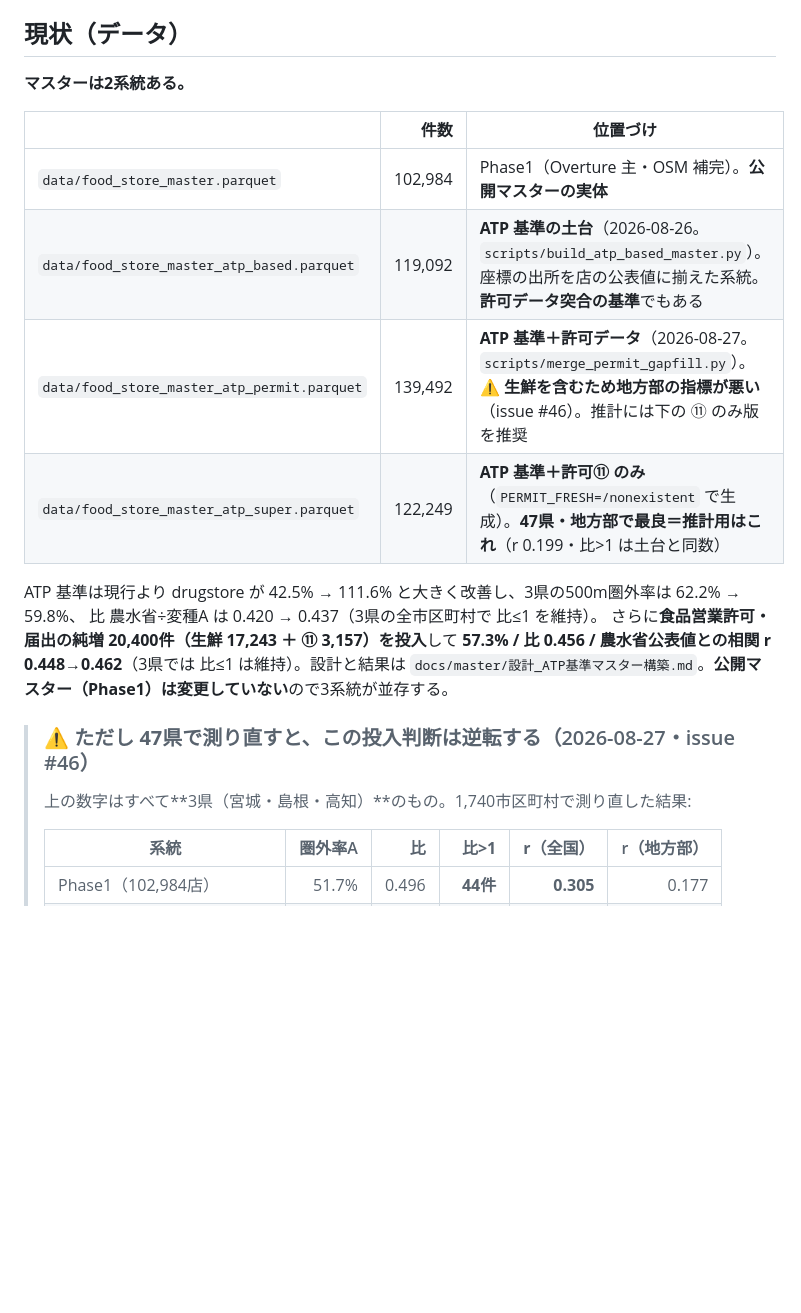
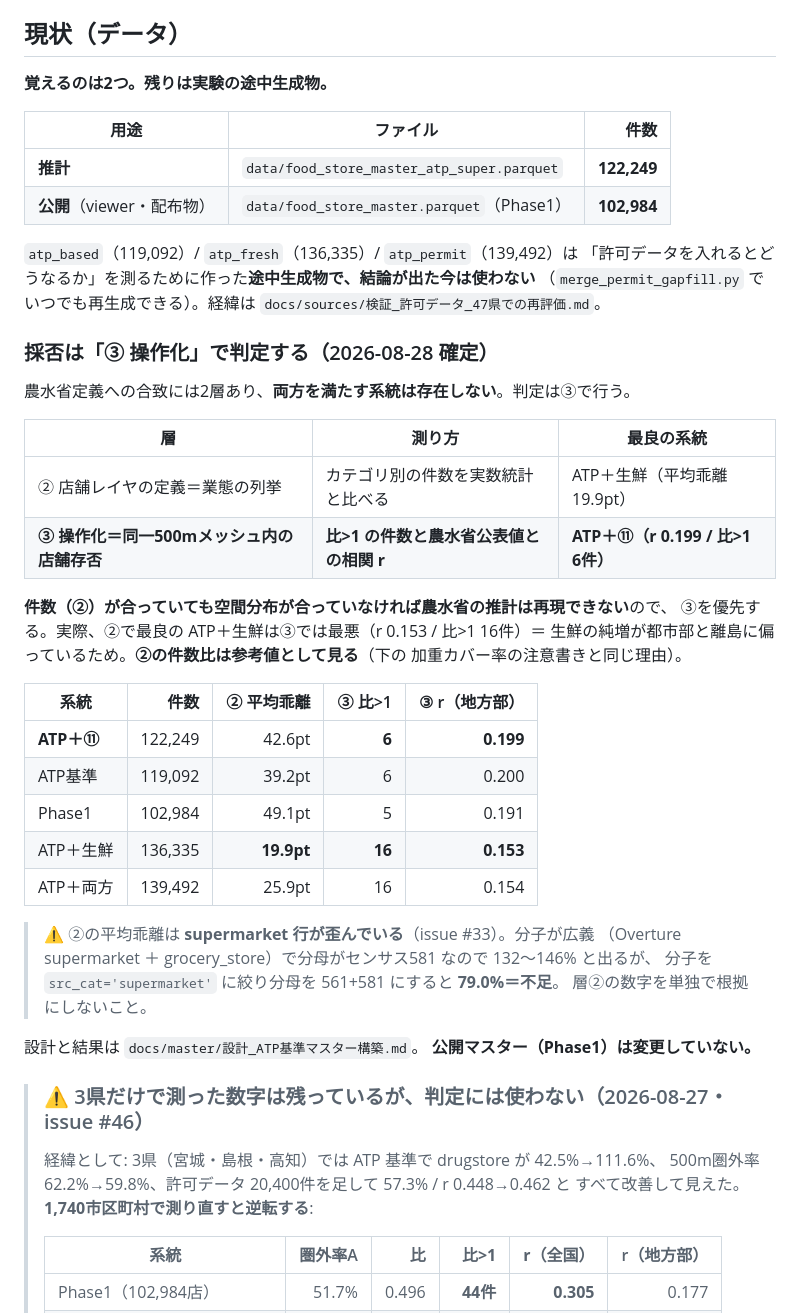
Before and after one commit to shiwaku/japan-food-store-master, a Markdown page: CLAUDE.md, the part around the change. Rendered like a GitHub page; blank space fills up the shorter version.

Commit message:
docs: 系統の採否は「③ 操作化」で判定すると決め、CLAUDE.md を2系統に整理する
「農水省定義に合致、かつ実数統計に合致するのはどれか」を測ったところ、
**両方を満たす系統は存在せず、2つの基準が逆を向いている**ことが分かった。
判定基準を ③（操作化＝500mメッシュ指標）に確定し、CLAUDE.md を書き直した。

## 測った結果（5系統 × 2基準）

| 系統 | 件数 | ② 平均乖離 | ③ 比>1 | ③ r（地方部） |
|---|---:|---:|---:|---:|
| ATP＋⑪ | 122,249 | 42.6pt | 6 | 0.199 |
| ATP基準 | 119,092 | 39.2pt | 6 | 0.200 |
| Phase1 | 102,984 | 49.1pt | 5 | 0.191 |
| ATP＋生鮮 | 136,335 | 19.9pt | 16 | 0.153 |
| ATP＋両方 | 139,492 | 25.9pt | 16 | 0.154 |

②は実数統計とのカテゴリ別件数比の平均乖離（RMS）。
**②で最良の ATP＋生鮮が③では最悪**で、順序がほぼ反転する。
生鮮の純増 17,243件が都市部と離島に偏っているため、件数は埋まって見えるのに
空間分布が合わない（粟国村 −65.6pt）。

**件数が合っていても空間分布が合っていなければ農水省の推計は再現できない**ので
③を優先する。②は参考値として扱う（加重カバー率 93.5% と同じ扱い）。

なお②の平均乖離は supermarket 行が歪んでいる（issue #33）。分子が広義
（Overture supermarket ＋ grocery_store）で分母がセンサス581 なので 132〜146% と
出るが、分子を src_cat='supermarket' に絞り分母を 561+581 にすると 79.0%＝不足。
層②の数字を単独で根拠にしないよう注記した。

## CLAUDE.md の整理

4系統を並列に並べた表が読み手を混乱させていたので「覚えるのは2つ」に変えた:

- 推計 → data/food_store_master_atp_super.parquet（122,249）
- 公開 → data/food_store_master.parquet（Phase1・102,984）
- atp_based / atp_fresh / atp_permit は途中生成物。結論が出た今は使わない

3県だけで測った数字（62.2%→57.3% / r 0.462 等）は経緯として残しつつ、
「判定には使わない」と明示した。

Claude-Session: https://claude.ai/code/session_01LG3FzX6bLDKaEHwTPdRnFg

Co-authored-by: Claude Opus 5 (1M context) <noreply@anthropic.com>

```diff
--- a/CLAUDE.md
+++ b/CLAUDE.md
@@ -52,24 +52,53 @@ viewer/      OSM vs Overture 比較ビューア（Vite + TypeScript + MapLibre G
 
 ## 現状（データ）
 
-**マスターは2系統ある。**
+**覚えるのは2つ。残りは実験の途中生成物。**
 
-| | 件数 | 位置づけ |
-|---|---:|---|
-| `data/food_store_master.parquet` | 102,984 | Phase1（Overture 主・OSM 補完）。**公開マスターの実体** |
-| `data/food_store_master_atp_based.parquet` | 119,092 | **ATP 基準の土台**（2026-08-26。`scripts/build_atp_based_master.py`）。座標の出所を店の公表値に揃えた系統。**許可データ突合の基準**でもある |
-| `data/food_store_master_atp_permit.parquet` | 139,492 | **ATP 基準＋許可データ**（2026-08-27。`scripts/merge_permit_gapfill.py`）。⚠ **生鮮を含むため地方部の指標が悪い**（issue #46）。推計には下の ⑪ のみ版を推奨 |
-| `data/food_store_master_atp_super.parquet` | 122,249 | **ATP 基準＋許可⑪ のみ**（`PERMIT_FRESH=/nonexistent` で生成）。**47県・地方部で最良＝推計用はこれ**（r 0.199・比>1 は土台と同数） |
+| 用途 | ファイル | 件数 |
+|---|---|---:|
+| **推計** | `data/food_store_master_atp_super.parquet` | **122,249** |
+| **公開**（viewer・配布物） | `data/food_store_master.parquet`（Phase1） | **102,984** |
 
-ATP 基準は現行より drugstore が 42.5% → 111.6% と大きく改善し、3県の500m圏外率は 62.2% → 59.8%、
-比 農水省÷変種A は 0.420 → 0.437（3県の全市区町村で 比≤1 を維持）。
-さらに**食品営業許可・届出の純増 20,400件（生鮮 17,243 ＋ ⑪ 3,157）を投入**して
-**57.3% / 比 0.456 / 農水省公表値との相関 r 0.448→0.462**（3県では 比≤1 は維持）。設計と結果は
-`docs/master/設計_ATP基準マスター構築.md`。**公開マスター（Phase1）は変更していない**ので3系統が並存する。
+`atp_based`（119,092）/ `atp_fresh`（136,335）/ `atp_permit`（139,492）は
+「許可データを入れるとどうなるか」を測るために作った**途中生成物で、結論が出た今は使わない**
+（`merge_permit_gapfill.py` でいつでも再生成できる）。経緯は
+`docs/sources/検証_許可データ_47県での再評価.md`。
 
-> ### ⚠️ ただし **47県で測り直すと、この投入判断は逆転する**（2026-08-27・issue #46）
+### 採否は「③ 操作化」で判定する（2026-08-28 確定）
+
+農水省定義への合致には2層あり、**両方を満たす系統は存在しない**。判定は③で行う。
+
+| 層 | 測り方 | 最良の系統 |
+|---|---|---|
+| ② 店舗レイヤの定義＝業態の列挙 | カテゴリ別の件数を実数統計と比べる | ATP＋生鮮（平均乖離 19.9pt） |
+| **③ 操作化＝同一500mメッシュ内の店舗存否** | **比>1 の件数と農水省公表値との相関 r** | **ATP＋⑪（r 0.199 / 比>1 6件）** |
+
+**件数（②）が合っていても空間分布が合っていなければ農水省の推計は再現できない**ので、
+③を優先する。実際、②で最良の ATP＋生鮮は③では最悪（r 0.153 / 比>1 16件）＝
+生鮮の純増が都市部と離島に偏っているため。**②の件数比は参考値として見る**（下の
+加重カバー率の注意書きと同じ理由）。
+
+| 系統 | 件数 | ② 平均乖離 | ③ 比>1 | ③ r（地方部） |
+|---|---:|---:|---:|---:|
+| **ATP＋⑪** | 122,249 | 42.6pt | **6** | **0.199** |
+| ATP基準 | 119,092 | 39.2pt | 6 | 0.200 |
+| Phase1 | 102,984 | 49.1pt | 5 | 0.191 |
+| ATP＋生鮮 | 136,335 | **19.9pt** | **16** | **0.153** |
+| ATP＋両方 | 139,492 | 25.9pt | 16 | 0.154 |
+
+> ⚠️ ②の平均乖離は **supermarket 行が歪んでいる**（issue #33）。分子が広義
+> （Overture supermarket ＋ grocery_store）で分母がセンサス581 なので 132〜146% と出るが、
+> 分子を `src_cat='supermarket'` に絞り分母を 561+581 にすると **79.0%＝不足**。
+> 層②の数字を単独で根拠にしないこと。
+
+設計と結果は `docs/master/設計_ATP基準マスター構築.md`。
+**公開マスター（Phase1）は変更していない。**
+
+> ### ⚠️ 3県だけで測った数字は残っているが、判定には使わない（2026-08-27・issue #46）
 >
-> 上の数字はすべて**3県（宮城・島根・高知）**のもの。1,740市区町村で測り直した結果:
+> 経緯として: 3県（宮城・島根・高知）では ATP 基準で drugstore が 42.5%→111.6%、
+> 500m圏外率 62.2%→59.8%、許可データ 20,400件を足して 57.3% / r 0.448→0.462 と
+> すべて改善して見えた。**1,740市区町村で測り直すと逆転する**:
 >
 > | 系統 | 圏外率A | 比 | **比>1** | **r（全国）** | r（地方部） |
 > |---|---:|---:|---:|---:|---:|
```
